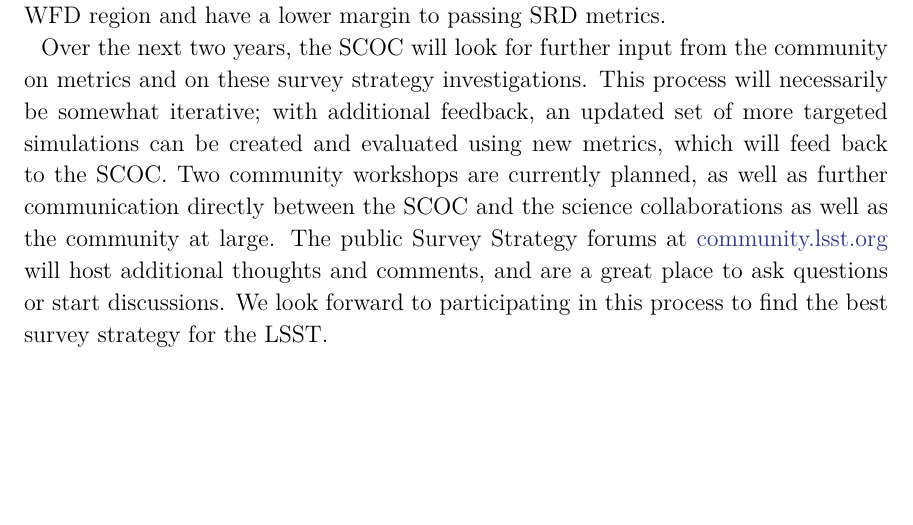
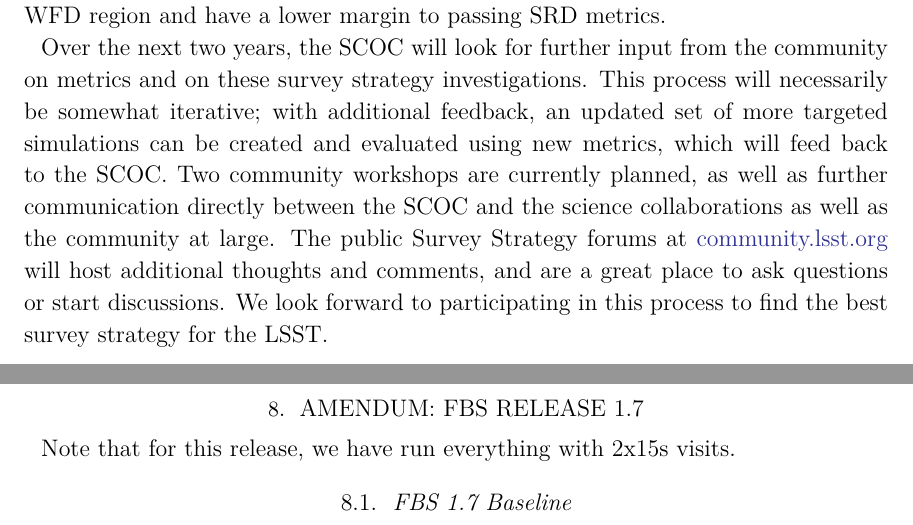
Before and after one commit to lsst-pst/pstn-051, a LaTeX paper (PSTN-051.tex, which reads runs_v17.tex): part of page 73 of 75 before the commit and two parts of pages 73 and 74 of 76 after it, the two joined at a grey line, cut so that both start at the same text, the shorter picture padded with empty space. Compiled offline with XeLaTeX; a LaTeX package or settings file that is missing is left out.

Commit message:
starting 1.7 writeup

```diff
--- /dev/null
+++ b/runs_v17.tex
@@ -0,0 +1,7 @@
+
+\section{Amendum: FBS release 1.7}
+
+Note that for this release, we have run everything with 2x15s visits.
+
+
+\subsection{FBS 1.7 Baseline}
```
Also changed, not shown: PSTN-051.tex (+2 -1 lines).
